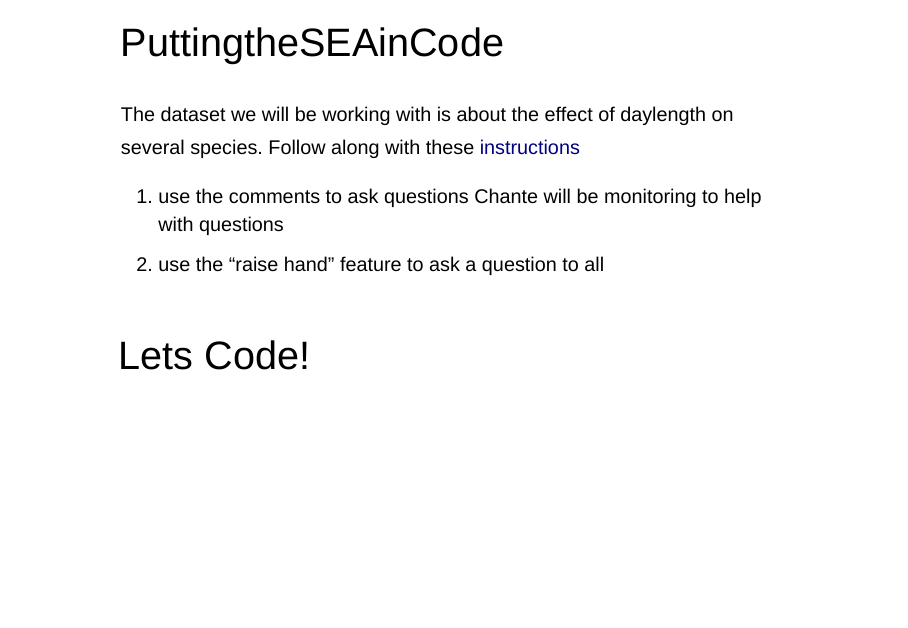
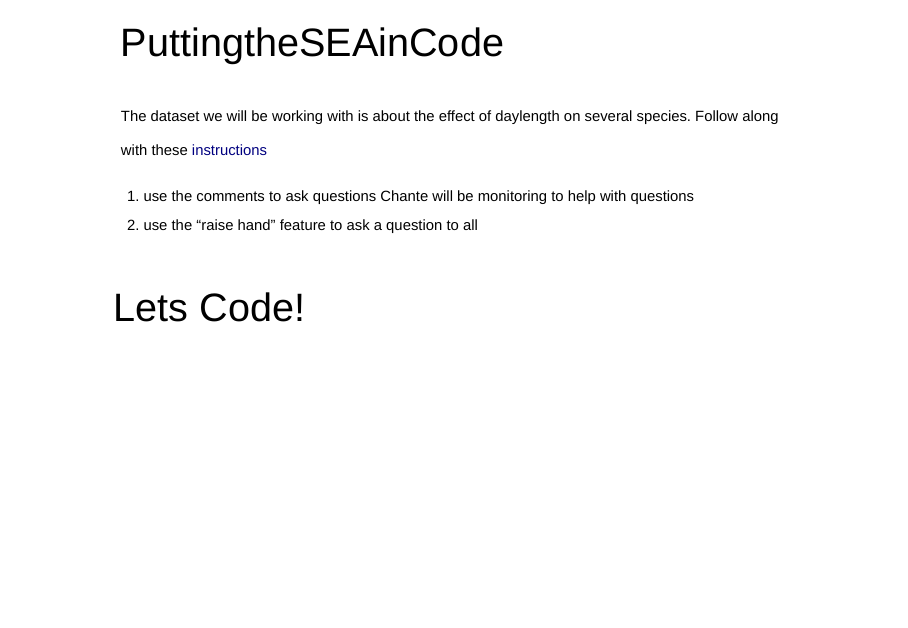
Before and after one commit to latreesedenson/PuttingTheSEAInCode, an R Markdown document (WeCanCode_presentation copy.Rmd): page 11 of 12. Rendered offline with R 4.5, knitr and Pandoc, with nearby package versions; drawn as Slidy slides in place of the format the file asks for.

Commit message:
one more time change to lastslide link

```diff
--- a/WeCanCode_presentation.Rmd
+++ b/WeCanCode_presentation copy.Rmd
@@ -129,10 +129,9 @@ RStudio Cheat Sheets [here](https://www.rstudio.com/resources/cheatsheets/)
 ##
 
 <div class="centered">
-<font size="8.5">PuttingtheSEAinCode
+<font size="7.5">PuttingtheSEAinCode
 <br>
-<font size="5.5">The dataset we will be working with is about the effect of daylength on several species.
-Follow along with these [instructions](https://latreesedenson.github.io/PuttingTheSEAInCode/SEAInCodeRIntro2.html)
+<font size="4.5">The dataset we will be working with is about the effect of daylength on several species. Follow along with these [instructions](https://latreesedenson.github.io/PuttingTheSEAInCode/SEAInCodeRIntro2.html)
 </div></b>
 
 1) use the comments to ask questions Chante will be monitoring to help with questions
@@ -140,6 +139,6 @@ Follow along with these [instructions](https://latreesedenson.github.io/PuttingT
 
 <br>
 <div class = "centered">
-<font size="8.5"> Lets Code!
+<font size="7.5"> Lets Code!
 
 </div>
```
Also changed, not shown: WeCanCode_presentation_copy.html.
